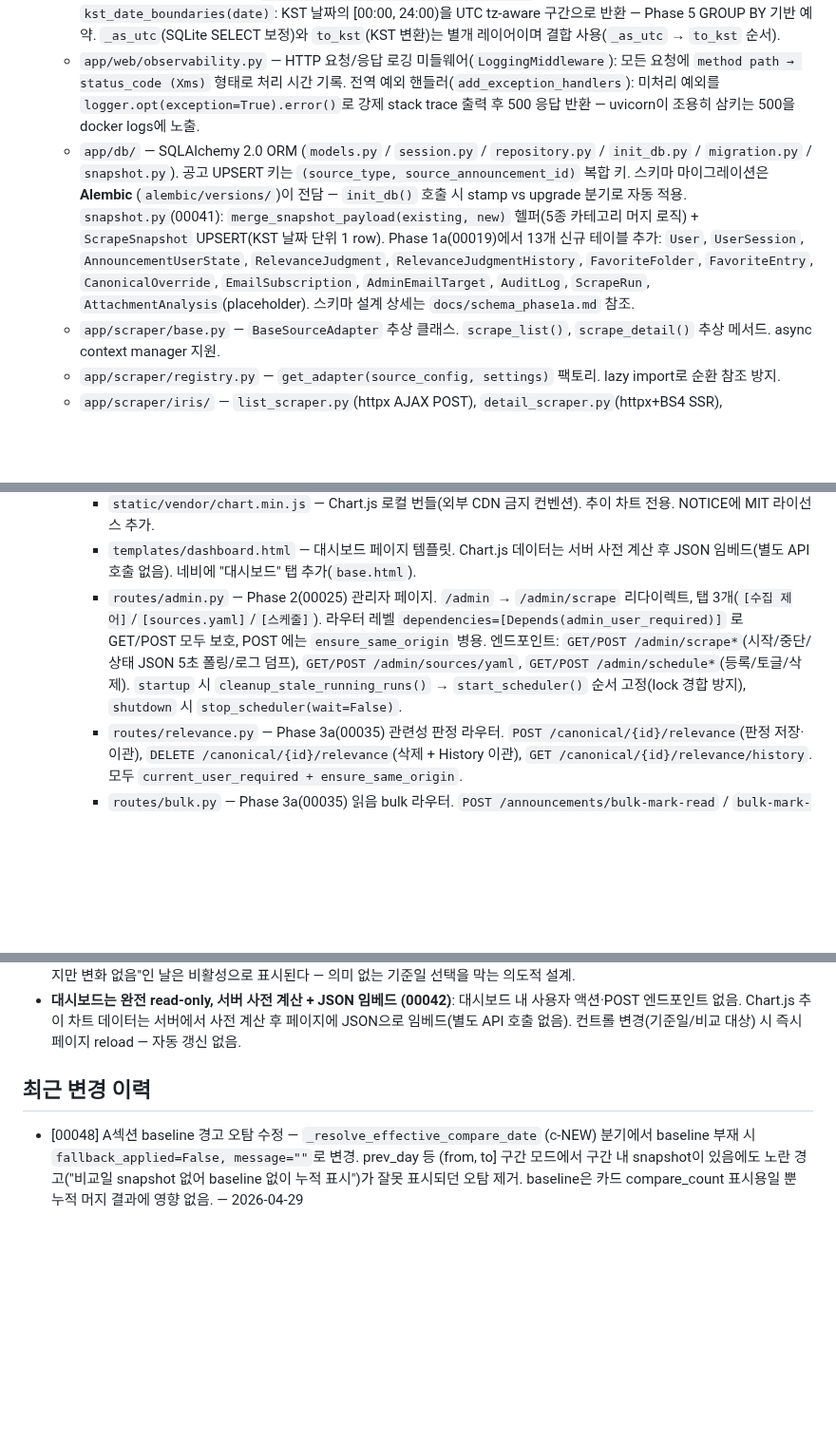
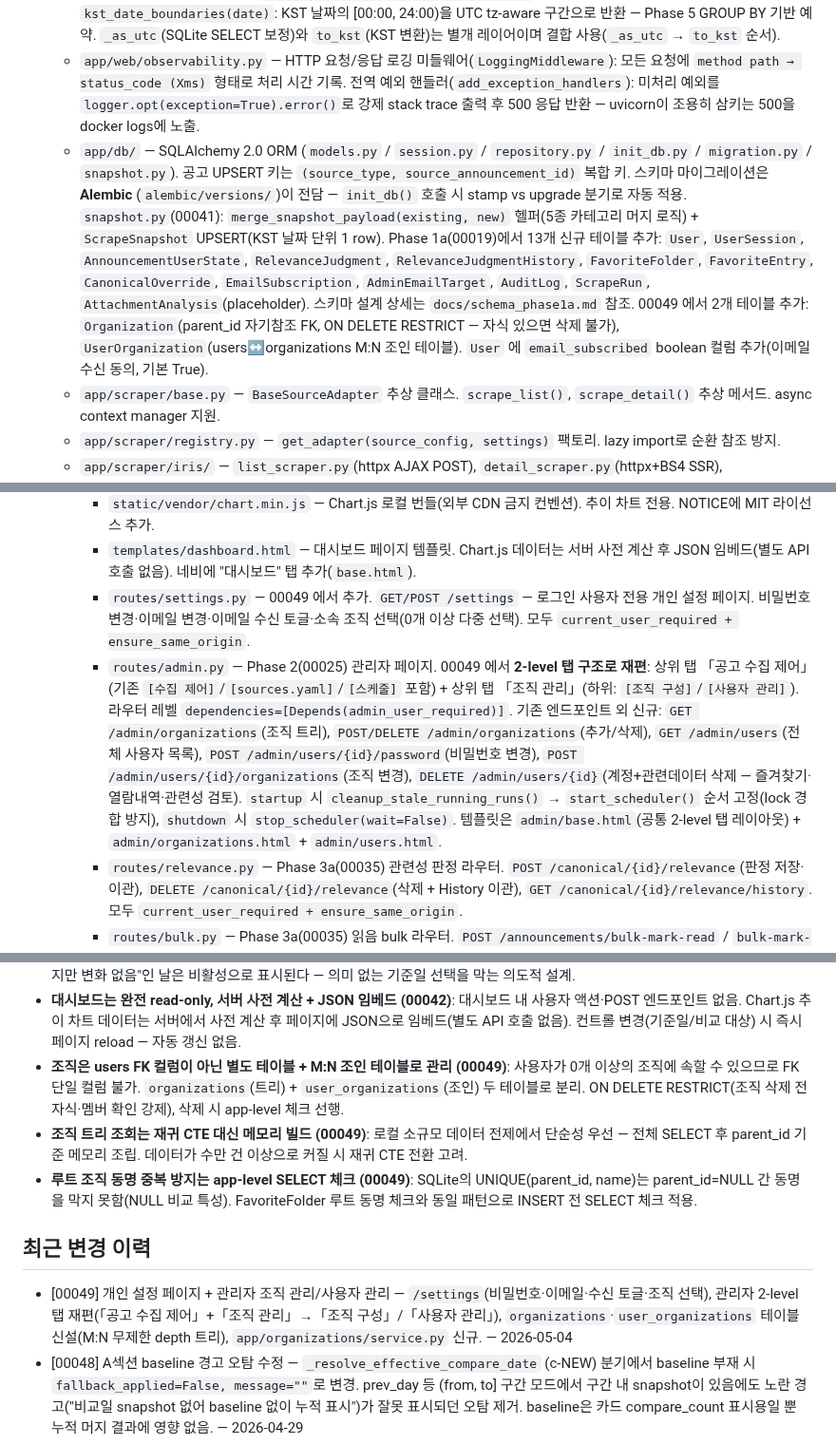
Before and after one commit to seungkeolkim/government-project-analysis-agent, a Markdown page: PROJECT_NOTES.md, 3 parts joined by grey strips. Shown at 95% size. GitHub-like rendering; blank space fills up the shorter version.

Commit message:
[00049] memory: PROJECT_NOTES.md 갱신

```diff
--- a/PROJECT_NOTES.md
+++ b/PROJECT_NOTES.md
@@ -14,7 +14,7 @@ IRIS(한국연구재단 범부처통합연구지원시스템), NTIS 등 정부
   - `app/logging_setup.py` — loguru 루트 로거 초기화 + stdlib→loguru 브리지. `InterceptHandler`를 stdlib root logger에 부착해 uvicorn/starlette/FastAPI/SQLAlchemy/alembic 등 서드파티 로그도 동일 sink로 수렴. `configure_logging()`은 idempotent — `logger.remove()` 후 재설정하므로 중복 호출 안전. `_NOISY_LOGGER_NAMES`(sqlalchemy.engine 등)는 DEBUG 모드에서도 최소 INFO로 고정해 raw SQL 과잉 출력을 억제. loguru sink format은 KST 타임스탬프 명시(00040).
   - `app/timezone.py` — KST 헬퍼 모듈(00040). `KST = ZoneInfo("Asia/Seoul")`. `to_kst(dt)`: UTC tz-aware/naive(UTC 가정)/KST tz-aware 어떤 입력이든 KST tz-aware 정규화, None 통과. `now_kst()` / `now_utc()`: 저장은 now_utc, 표시는 now_kst. `format_kst(dt, fmt="%Y-%m-%d %H:%M")`: None 처리 포함. `kst_date_boundaries(date)`: KST 날짜의 [00:00, 24:00)을 UTC tz-aware 구간으로 반환 — Phase 5 GROUP BY 기반 예약. `_as_utc`(SQLite SELECT 보정)와 `to_kst`(KST 변환)는 별개 레이어이며 결합 사용(`_as_utc` → `to_kst` 순서).
   - `app/web/observability.py` — HTTP 요청/응답 로깅 미들웨어(`LoggingMiddleware`): 모든 요청에 `method path → status_code (Xms)` 형태로 처리 시간 기록. 전역 예외 핸들러(`add_exception_handlers`): 미처리 예외를 `logger.opt(exception=True).error()`로 강제 stack trace 출력 후 500 응답 반환 — uvicorn이 조용히 삼키는 500을 docker logs에 노출.
-  - `app/db/` — SQLAlchemy 2.0 ORM (`models.py` / `session.py` / `repository.py` / `init_db.py` / `migration.py` / `snapshot.py`). 공고 UPSERT 키는 `(source_type, source_announcement_id)` 복합 키. 스키마 마이그레이션은 **Alembic** (`alembic/versions/`)이 전담 — `init_db()` 호출 시 stamp vs upgrade 분기로 자동 적용. `snapshot.py`(00041): `merge_snapshot_payload(existing, new)` 헬퍼(5종 카테고리 머지 로직) + `ScrapeSnapshot` UPSERT(KST 날짜 단위 1 row). Phase 1a(00019)에서 13개 신규 테이블 추가: `User`, `UserSession`, `AnnouncementUserState`, `RelevanceJudgment`, `RelevanceJudgmentHistory`, `FavoriteFolder`, `FavoriteEntry`, `CanonicalOverride`, `EmailSubscription`, `AdminEmailTarget`, `AuditLog`, `ScrapeRun`, `AttachmentAnalysis`(placeholder). 스키마 설계 상세는 `docs/schema_phase1a.md` 참조.
+  - `app/db/` — SQLAlchemy 2.0 ORM (`models.py` / `session.py` / `repository.py` / `init_db.py` / `migration.py` / `snapshot.py`). 공고 UPSERT 키는 `(source_type, source_announcement_id)` 복합 키. 스키마 마이그레이션은 **Alembic** (`alembic/versions/`)이 전담 — `init_db()` 호출 시 stamp vs upgrade 분기로 자동 적용. `snapshot.py`(00041): `merge_snapshot_payload(existing, new)` 헬퍼(5종 카테고리 머지 로직) + `ScrapeSnapshot` UPSERT(KST 날짜 단위 1 row). Phase 1a(00019)에서 13개 신규 테이블 추가: `User`, `UserSession`, `AnnouncementUserState`, `RelevanceJudgment`, `RelevanceJudgmentHistory`, `FavoriteFolder`, `FavoriteEntry`, `CanonicalOverride`, `EmailSubscription`, `AdminEmailTarget`, `AuditLog`, `ScrapeRun`, `AttachmentAnalysis`(placeholder). 스키마 설계 상세는 `docs/schema_phase1a.md` 참조. 00049 에서 2개 테이블 추가: `Organization`(parent_id 자기참조 FK, ON DELETE RESTRICT — 자식 있으면 삭제 불가), `UserOrganization`(users↔organizations M:N 조인 테이블). `User` 에 `email_subscribed` boolean 컬럼 추가(이메일 수신 동의, 기본 True).
   - `app/scraper/base.py` — `BaseSourceAdapter` 추상 클래스. `scrape_list()`, `scrape_detail()` 추상 메서드. async context manager 지원.
   - `app/scraper/registry.py` — `get_adapter(source_config, settings)` 팩토리. lazy import로 순환 참조 방지.
   - `app/scraper/iris/` — `list_scraper.py`(httpx AJAX POST), `detail_scraper.py`(httpx+BS4 SSR), `adapter.py`(`IrisSourceAdapter`).
@@ -39,7 +39,8 @@ IRIS(한국연구재단 범부처통합연구지원시스템), NTIS 등 정부
     - `routes/dashboard.py` — Phase 5b(00042) 대시보드 라우터. `GET /dashboard`(비로그인 가능, `current_user_optional` Depends, query param: `base_date/compare_mode/compare_date`) + `GET /dashboard/api/snapshot-dates`(가용 snapshot_date JSON). 로직 레이어: `dashboard_compare.py`(비교 기준 계산·snapshot fallback), `dashboard_section_a.py`((from, to] 구간 snapshot 누적 머지 + 5종 카테고리 + 공고 메타 JOIN; 00044에서 "데이터 없음" 판정 강화 — baseline 부재 시에도 구간 안에 snapshot이 1건이라도 있으면 누적 머지를 수행하고 compare_count=None으로 UI의 "비교일 —" 분기 발동; is_no_data = baseline 없음 AND 구간 snapshot 0건일 때만; 00048 — `_resolve_effective_compare_date` (c-NEW) 분기 수정: baseline 부재 시 fallback_applied=False·message="" 로 노란 경고 미발동, 카드 compare_count=None 의 "비교일 —" 표기가 충분한 신호), `dashboard_section_b.py`(to 기준 1개월 이내 접수예정·마감예정 공고; 00043에서 2행 레이아웃·건수 표시·D-Day 배지·접수 날짜 bold+color 강조로 개선), `dashboard_trend_chart.py`(기준일 ~ 기준일-30일 과거 30일 일별 카운트 사전 계산; 00043에서 ±15일→과거 30일로 변경), `dashboard_widgets.py`(로그인 시 사용자 라벨링 카운트 4종).
     - `static/vendor/chart.min.js` — Chart.js 로컬 번들(외부 CDN 금지 컨벤션). 추이 차트 전용. NOTICE에 MIT 라이선스 추가.
     - `templates/dashboard.html` — 대시보드 페이지 템플릿. Chart.js 데이터는 서버 사전 계산 후 JSON 임베드(별도 API 호출 없음). 네비에 "대시보드" 탭 추가(`base.html`).
-    - `routes/admin.py` — Phase 2(00025) 관리자 페이지. `/admin` → `/admin/scrape` 리다이렉트, 탭 3개(`[수집 제어]`/`[sources.yaml]`/`[스케줄]`). 라우터 레벨 `dependencies=[Depends(admin_user_required)]` 로 GET/POST 모두 보호, POST 에는 `ensure_same_origin` 병용. 엔드포인트: `GET/POST /admin/scrape*`(시작/중단/상태 JSON 5초 폴링/로그 덤프), `GET/POST /admin/sources/yaml`, `GET/POST /admin/schedule*`(등록/토글/삭제). `startup` 시 `cleanup_stale_running_runs()` → `start_scheduler()` 순서 고정(lock 경합 방지), `shutdown` 시 `stop_scheduler(wait=False)`.
+    - `routes/settings.py` — 00049 에서 추가. `GET/POST /settings` — 로그인 사용자 전용 개인 설정 페이지. 비밀번호 변경·이메일 변경·이메일 수신 토글·소속 조직 선택(0개 이상 다중 선택). 모두 `current_user_required + ensure_same_origin`.
+    - `routes/admin.py` — Phase 2(00025) 관리자 페이지. 00049 에서 **2-level 탭 구조로 재편**: 상위 탭 「공고 수집 제어」(기존 `[수집 제어]`/`[sources.yaml]`/`[스케줄]` 포함) + 상위 탭 「조직 관리」(하위: `[조직 구성]`/`[사용자 관리]`). 라우터 레벨 `dependencies=[Depends(admin_user_required)]`. 기존 엔드포인트 외 신규: `GET /admin/organizations`(조직 트리), `POST/DELETE /admin/organizations`(추가/삭제), `GET /admin/users`(전체 사용자 목록), `POST /admin/users/{id}/password`(비밀번호 변경), `POST /admin/users/{id}/organizations`(조직 변경), `DELETE /admin/users/{id}`(계정+관련데이터 삭제 — 즐겨찾기·열람내역·관련성 검토). `startup` 시 `cleanup_stale_running_runs()` → `start_scheduler()` 순서 고정(lock 경합 방지), `shutdown` 시 `stop_scheduler(wait=False)`. 템플릿은 `admin/base.html`(공통 2-level 탭 레이아웃) + `admin/organizations.html` + `admin/users.html`.
     - `routes/relevance.py` — Phase 3a(00035) 관련성 판정 라우터. `POST /canonical/{id}/relevance`(판정 저장·이관), `DELETE /canonical/{id}/relevance`(삭제 + History 이관), `GET /canonical/{id}/relevance/history`. 모두 `current_user_required + ensure_same_origin`.
     - `routes/bulk.py` — Phase 3a(00035) 읽음 bulk 라우터. `POST /announcements/bulk-mark-read` / `bulk-mark-unread`. 두 가지 모드: `ids`(명시 목록), `filter`(서버가 필터 파라미터로 id 추출). 모두 `current_user_required + ensure_same_origin`.
     - `routes/favorites.py` — Phase 3b(00036) + task 00037 재정합 즐겨찾기 폴더/항목 CRUD 라우터. 폴더: `GET /favorites/folders`(트리), `POST/PATCH /favorites/folders/{id}`, 신규 `GET /favorites/folders/{id}/delete-preview`(cascade 개수 미리보기), `DELETE /favorites/folders/{id}`(자식 폴더·공고 모두 cascade; 00037-2). 항목: `POST /favorites/entries`는 announcement 단위 + `apply_to_all_siblings` 라디오(이 공고만 / 동일 과제 모두 저장 — 이미 있는 announcement 는 409 대신 `skipped_announcement_ids` 로 응답); 신규 `PATCH /favorites/entries/{id}`(폴더 이동, 동일 폴더는 no-op); `DELETE /favorites/entries/{id}`; `GET /favorites/folders/{id}/entries`(페이지네이션). 쓰기는 `current_user_required + ensure_same_origin`, 타 사용자 폴더 → 404(존재 여부 비노출). 루트 폴더 동명 중복은 SQLite UNIQUE NULL 이슈로 app-level SELECT 체크.
@@ -163,9 +165,13 @@ IRIS(한국연구재단 범부처통합연구지원시스템), NTIS 등 정부
 - **대시보드 캘린더는 순수 JS/CSS 자체 구현 선택 (00042)**: Pikaday 같은 외부 라이브러리 대신 월별 그리드 캘린더를 직접 구현. 이유: 외부 CDN 금지 컨벤션상 번들링이 필요한데, snapshot_date 강조·클릭 비활성 등 커스텀 요구사항이 많아 자체 구현이 번들 무게 대비 유리. 구현 결정은 `docs/dashboard_design.md`에 트레이드오프 포함.
 - **snapshot 변화 0건 수집 날은 캘린더 비활성 — 디자인 의도 (00042)**: 5a의 `merge_snapshot_payload`는 변화 0건이면 `scrape_snapshots` row를 생성하지 않는다. 대시보드 캘린더는 `snapshot_date` 존재 여부로 가용성을 판정하므로, "수집은 했지만 변화 없음"인 날은 비활성으로 표시된다 — 의미 없는 기준일 선택을 막는 의도적 설계.
 - **대시보드는 완전 read-only, 서버 사전 계산 + JSON 임베드 (00042)**: 대시보드 내 사용자 액션·POST 엔드포인트 없음. Chart.js 추이 차트 데이터는 서버에서 사전 계산 후 페이지에 JSON으로 임베드(별도 API 호출 없음). 컨트롤 변경(기준일/비교 대상) 시 즉시 페이지 reload — 자동 갱신 없음.
+- **조직은 users FK 컬럼이 아닌 별도 테이블 + M:N 조인 테이블로 관리 (00049)**: 사용자가 0개 이상의 조직에 속할 수 있으므로 FK 단일 컬럼 불가. `organizations`(트리) + `user_organizations`(조인) 두 테이블로 분리. ON DELETE RESTRICT(조직 삭제 전 자식·멤버 확인 강제), 삭제 시 app-level 체크 선행.
+- **조직 트리 조회는 재귀 CTE 대신 메모리 빌드 (00049)**: 로컬 소규모 데이터 전제에서 단순성 우선 — 전체 SELECT 후 parent_id 기준 메모리 조립. 데이터가 수만 건 이상으로 커질 시 재귀 CTE 전환 고려.
+- **루트 조직 동명 중복 방지는 app-level SELECT 체크 (00049)**: SQLite의 UNIQUE(parent_id, name)는 parent_id=NULL 간 동명을 막지 못함(NULL 비교 특성). FavoriteFolder 루트 동명 체크와 동일 패턴으로 INSERT 전 SELECT 체크 적용.
 
 ## 최근 변경 이력
 
+- [00049] 개인 설정 페이지 + 관리자 조직 관리/사용자 관리 — `/settings`(비밀번호·이메일·수신 토글·조직 선택), 관리자 2-level 탭 재편(「공고 수집 제어」+「조직 관리」→「조직 구성」/「사용자 관리」), `organizations`·`user_organizations` 테이블 신설(M:N 무제한 depth 트리), `app/organizations/service.py` 신규. — 2026-05-04
 - [00048] A섹션 baseline 경고 오탐 수정 — `_resolve_effective_compare_date` (c-NEW) 분기에서 baseline 부재 시 `fallback_applied=False, message=""`로 변경. prev_day 등 (from, to] 구간 모드에서 구간 내 snapshot이 있음에도 노란 경고("비교일 snapshot 없어 baseline 없이 누적 표시")가 잘못 표시되던 오탐 제거. baseline은 카드 compare_count 표시용일 뿐 누적 머지 결과에 영향 없음. — 2026-04-29
 - [00047] 즐겨찾기 폴더 트리 직속 공고 수 표시 — 사이드바 각 폴더명 우측에 `(N)` 카운트 표시. `count_favorite_entries_by_folder_for_user`(GROUP BY 단일 쿼리, N+1 방지) 신규 + `get_folder_tree_for_user` 노드 dict에 `entry_count` 포함. 직속(direct) 공고 수만 표시 — 자식 하위 폴더 합산 제외(사용자 원문 예시 기준). tests/favorites/test_favorites_repository.py 보강. — 2026-04-29
 - [00046] 대시보드 배지 색상 목록과 통일 및 섹션 이름 변경 — A/B 섹션의 소스·상태 배지를 전용 클래스(`dashboard-source/status-badge`)에서 목록 공통 `source-badge source-{type}` / `status-badge status-{key}` 로 전환(색상 단일 진입점화). A섹션: "공고의 변화" → "공고 변화 목록", B섹션: "조만간 변화 예정" → "D-Day 임박 공고 목록". — 2026-04-29
```
Also changed, not shown: other parts of PROJECT_NOTES.md (+2 -2 lines).
